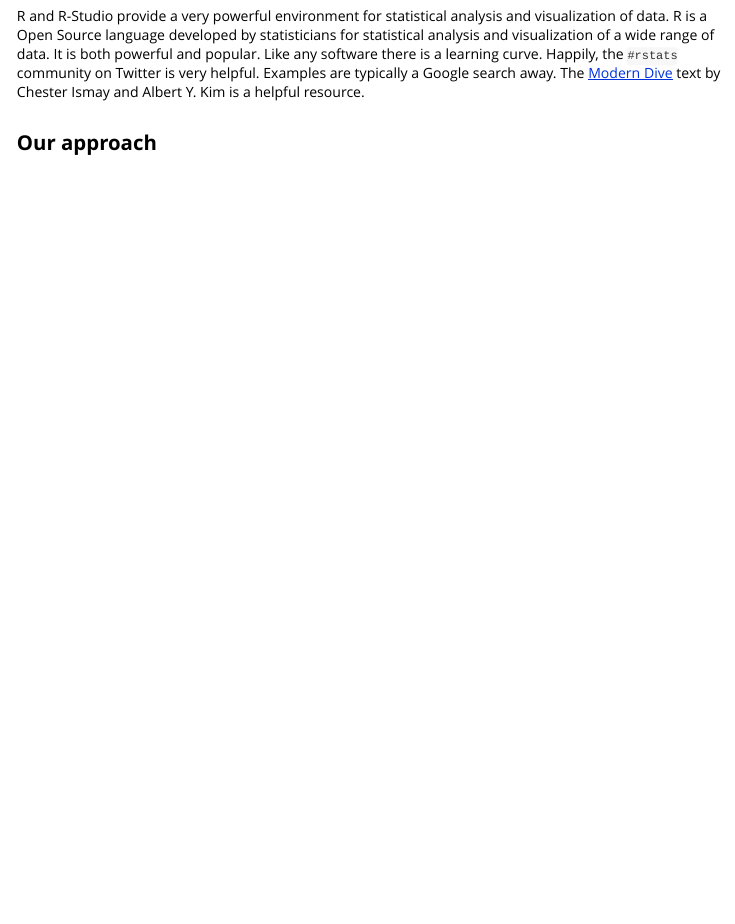
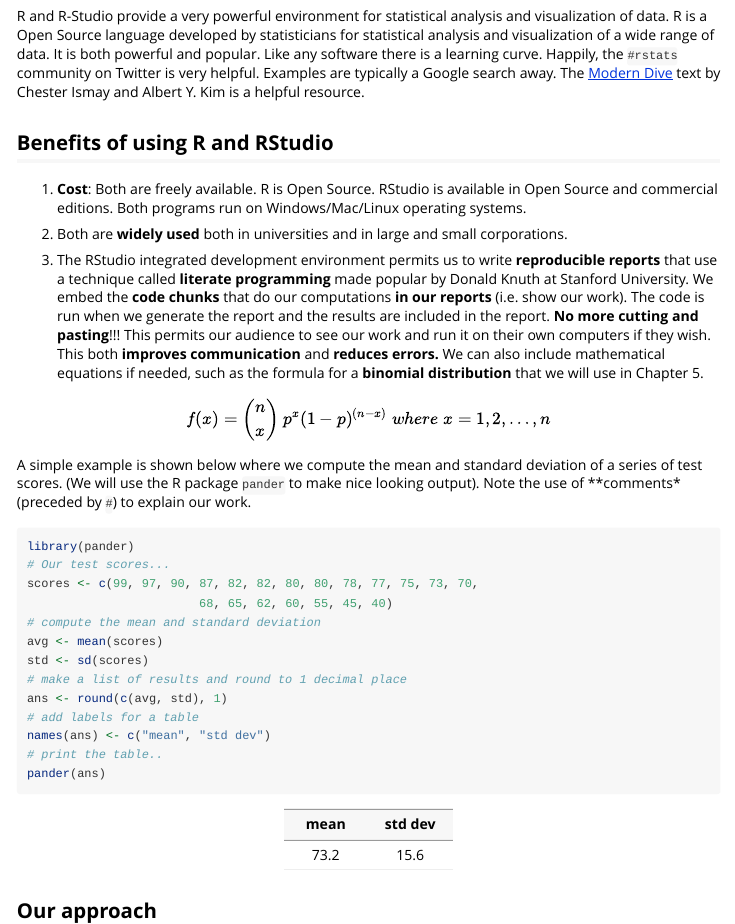
Before and after one commit to jrminter/statshelpR, an R Markdown document (vignettes/getting-started.Rmd): the page in a window 1100 px wide, from 210 px down. Rendered offline with R 4.5, knitr and Pandoc, with nearby package versions.

Commit message:
updated getting started

````diff
--- a/vignettes/getting-started.Rmd
+++ b/vignettes/getting-started.Rmd
@@ -29,6 +29,49 @@ on Twitter is very helpful. Examples are typically a Google search
 away. The
 [Modern Dive](https://ismayc.github.io/moderndiver-book/2-getting-started.html)
 text by Chester Ismay and Albert Y. Kim is a helpful resource.
+
+## Benefits of using R and RStudio
+
+1. **Cost**: Both are freely available. R is Open Source. RStudio is available
+in Open Source and commercial editions. Both programs run on Windows/Mac/Linux
+operating systems.
+
+2. Both are **widely used** both in universities and in large and small corporations.
+
+3. The RStudio integrated development environment permits us to write
+**reproducible reports** that use a technique called **literate programming**
+made popular by Donald Knuth at Stanford University. We embed the
+**code chunks** that do our computations **in our reports** (i.e. show our
+work).  The code is run when we generate the report and the results are
+included in the report. **No more cutting and pasting**!!! This permits our
+audience to see our work and run it on their own computers if they wish. This
+both **improves communication** and **reduces errors.** We can also include
+mathematical equations if needed, such as the formula for a
+**binomial distribution** that we will use in Chapter 5.
+
+$$f(x) = 	\dbinom{n}{x} \ p^x (1-p)^{(n-x)} \ where \ x=1,2,\ldots,n$$
+
+
+A simple example is shown below where we compute the mean and standard
+deviation of a series of test scores. (We will use the R package `pander` to
+make nice looking output). Note the use of **comments* (preceded by `#`) to
+explain our work.
+
+```{r computeTestScores}
+library(pander)
+# Our test scores...
+scores <- c(99, 97, 90, 87, 82, 82, 80, 80, 78, 77, 75, 73, 70,
+						68, 65, 62, 60, 55, 45, 40)
+# compute the mean and standard deviation
+avg <- mean(scores)
+std <- sd(scores)
+# make a list of results and round to 1 decimal place
+ans <- round(c(avg, std), 1)
+# add labels for a table
+names(ans) <- c("mean", "std dev")
+# print the table..
+pander(ans)
+```
 
 ## Our approach
 
````
